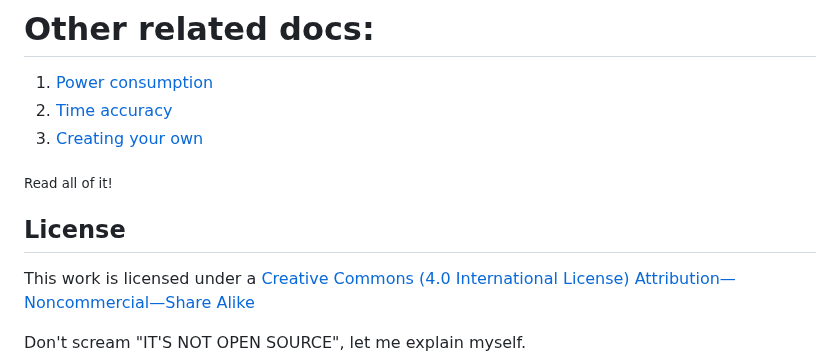
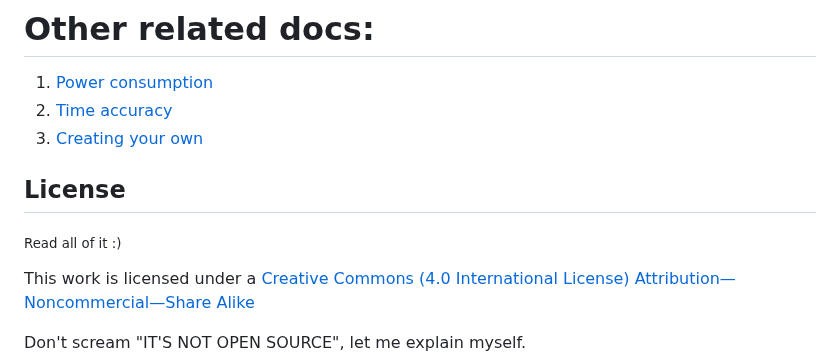
Before and after one commit to Szybet/Yatchy, a Markdown page: hardware/README.md, the part around the change. GitHub-like rendering.

```diff
--- a/hardware/README.md
+++ b/hardware/README.md
@@ -3,8 +3,9 @@
 2. [Time accuracy](https://github.com/Szybet/Yatchy/blob/main/hardware/time-accuracy.md)
 3. [Creating your own](https://github.com/Szybet/Yatchy/blob/main/hardware/creating-your-own.md)
 
-<sub>Read all of it!</sub>
 ## License
+<sub>Read all of it :)</sub>
+
 This work is licensed under a [Creative Commons (4.0 International License) Attribution—Noncommercial—Share Alike](https://creativecommons.org/licenses/by-nc-sa/4.0/)
 
 Don't scream "IT'S NOT OPEN SOURCE", let me explain myself.
```
